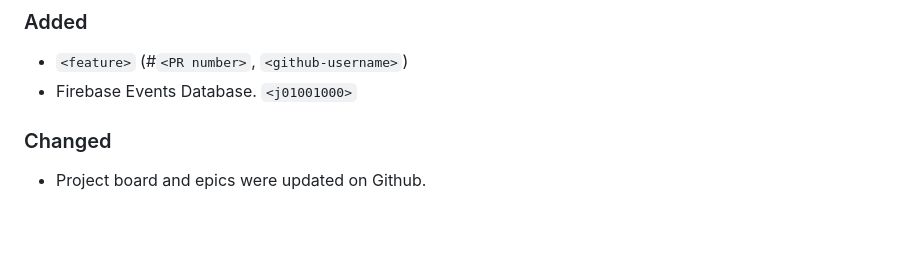
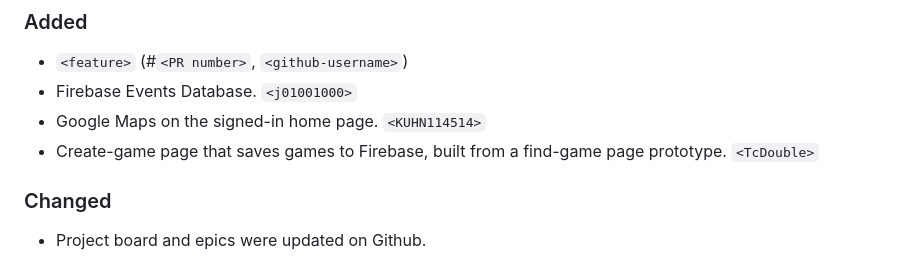
Before and after one commit to TcDouble/Pickup-Finder, a Markdown page: MilestoneSubmissions/ReleaseNotes.md, the part around the change. Drawn GitHub-style; blank space fills up the shorter version.

Commit message:
Add missed Nov 3 changes to Week 12 release notes
Google Maps on the home page (895f361) and the create-game page built
from the find-game prototype (9c01ea3, c68ed59) landed on Nov 3 but
were not in the Week 12 notes.

Co-Authored-By: Claude Opus 5.5 <noreply@anthropic.com>
Claude-Session: https://claude.ai/code/session_016Xj3uMaUXriju5h9dKcwNi

```diff
--- a/MilestoneSubmissions/ReleaseNotes.md
+++ b/MilestoneSubmissions/ReleaseNotes.md
@@ -56,6 +56,8 @@ The checklist issue on the project board:
 
 - `<feature>` (#`<PR number>`, `<github-username>`)
 - Firebase Events Database. `<j01001000>`
+- Google Maps on the signed-in home page. `<KUHN114514>`
+- Create-game page that saves games to Firebase, built from a find-game page prototype. `<TcDouble>`
 
 ### Changed
 
```
